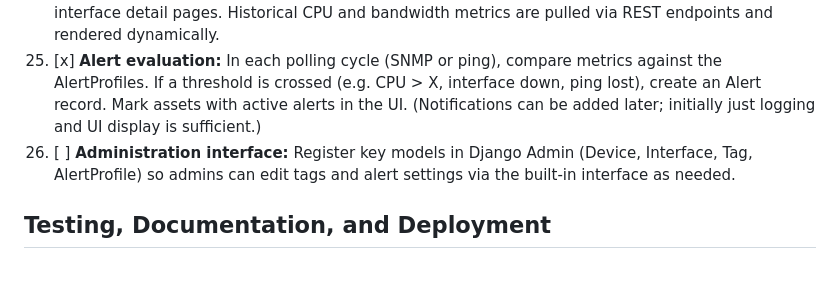
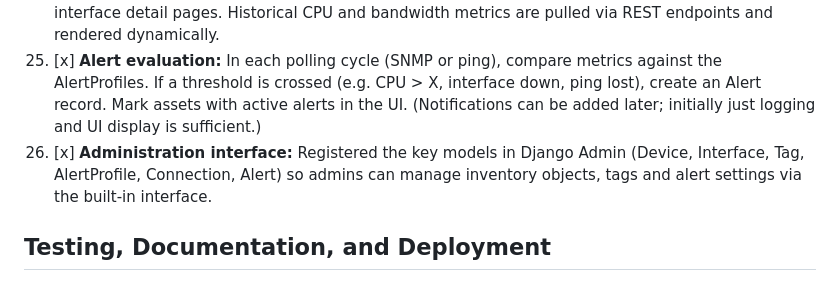
Before and after one commit to agent6/OptiNOC, a Markdown page: TODO.md, the part around the change. GitHub-like rendering.

```diff
--- a/TODO.md
+++ b/TODO.md
@@ -42,7 +42,7 @@
 23. [x] **Data storage for history:** Implemented a `MetricRecord` model with an index on device/interface/metric/timestamp to store historical metric values. Added API support for filtering records by date range to keep queries efficient.
 24. [x] **Graphing historical data:** Implemented HTMX-driven Chart.js graphs on device and new interface detail pages. Historical CPU and bandwidth metrics are pulled via REST endpoints and rendered dynamically.
 25. [x] **Alert evaluation:** In each polling cycle (SNMP or ping), compare metrics against the AlertProfiles. If a threshold is crossed (e.g. CPU > X, interface down, ping lost), create an Alert record. Mark assets with active alerts in the UI. (Notifications can be added later; initially just logging and UI display is sufficient.)
-26. [ ] **Administration interface:** Register key models in Django Admin (Device, Interface, Tag, AlertProfile) so admins can edit tags and alert settings via the built-in interface as needed.
+26. [x] **Administration interface:** Registered the key models in Django Admin (Device, Interface, Tag, AlertProfile, Connection, Alert) so admins can manage inventory objects, tags and alert settings via the built-in interface.
 
 ## Testing, Documentation, and Deployment
 
```
Also changed, not shown: README.md (+4 -0 lines).
